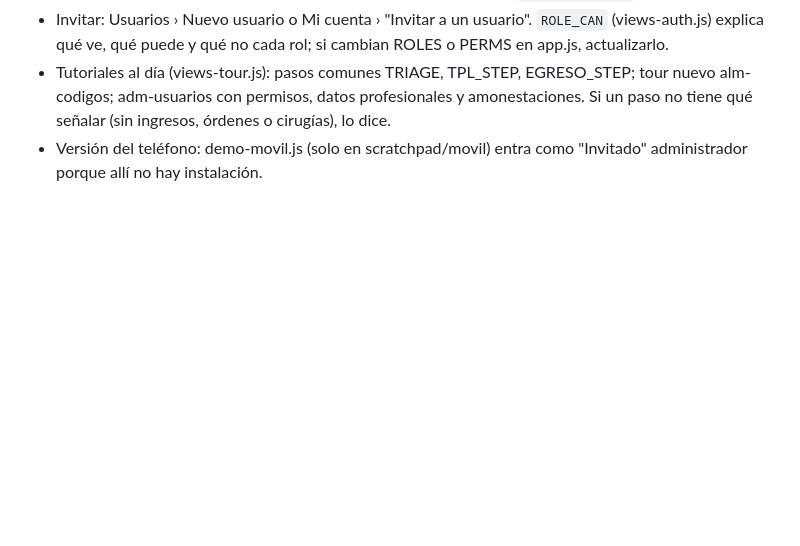
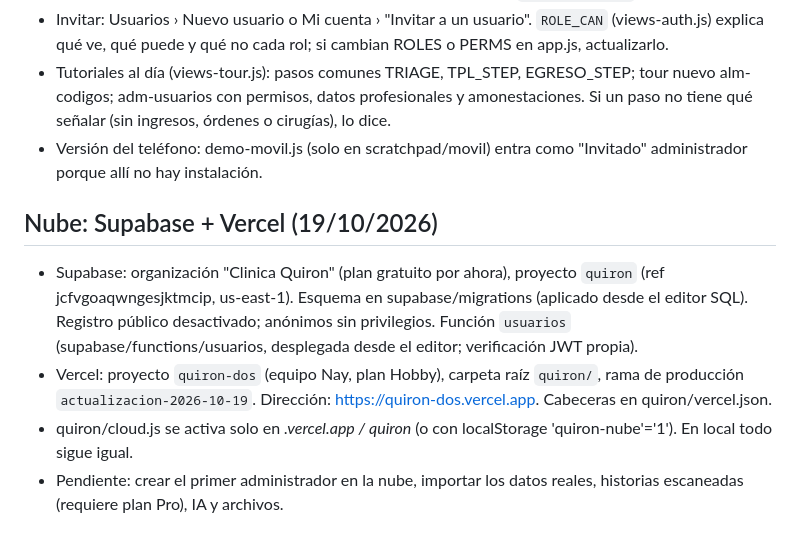
Before and after one commit to xNay222/Quiron-dos, a Markdown page: CONTEXTO.md, the part around the change. GitHub-like rendering; blank space fills up the shorter version.

Commit message:
Notas de la publicación en Supabase y Vercel
Co-Authored-By: Claude Opus 5.5 <noreply@anthropic.com>

```diff
--- a/CONTEXTO.md
+++ b/CONTEXTO.md
@@ -225,3 +225,12 @@ Descartado: estilo "Tablero de turno" (clínico sobrio). Trabajo con Codex para
 - Invitar: Usuarios › Nuevo usuario o Mi cuenta › "Invitar a un usuario". `ROLE_CAN` (views-auth.js) explica qué ve, qué puede y qué no cada rol; si cambian ROLES o PERMS en app.js, actualizarlo.
 - Tutoriales al día (views-tour.js): pasos comunes TRIAGE, TPL_STEP, EGRESO_STEP; tour nuevo alm-codigos; adm-usuarios con permisos, datos profesionales y amonestaciones. Si un paso no tiene qué señalar (sin ingresos, órdenes o cirugías), lo dice.
 - Versión del teléfono: demo-movil.js (solo en scratchpad/movil) entra como "Invitado" administrador porque allí no hay instalación.
+
+## Nube: Supabase + Vercel (19/10/2026)
+- Supabase: organización "Clinica Quiron" (plan gratuito por ahora), proyecto `quiron` (ref jcfvgoaqwngesjktmcip, us-east-1).
+  Esquema en supabase/migrations (aplicado desde el editor SQL). Registro público desactivado; anónimos sin privilegios.
+  Función `usuarios` (supabase/functions/usuarios, desplegada desde el editor; verificación JWT propia).
+- Vercel: proyecto `quiron-dos` (equipo Nay, plan Hobby), carpeta raíz `quiron/`, rama de producción `actualizacion-2026-10-19`.
+  Dirección: https://quiron-dos.vercel.app. Cabeceras en quiron/vercel.json.
+- quiron/cloud.js se activa solo en *.vercel.app / quiron* (o con localStorage 'quiron-nube'='1'). En local todo sigue igual.
+- Pendiente: crear el primer administrador en la nube, importar los datos reales, historias escaneadas (requiere plan Pro), IA y archivos.
```
